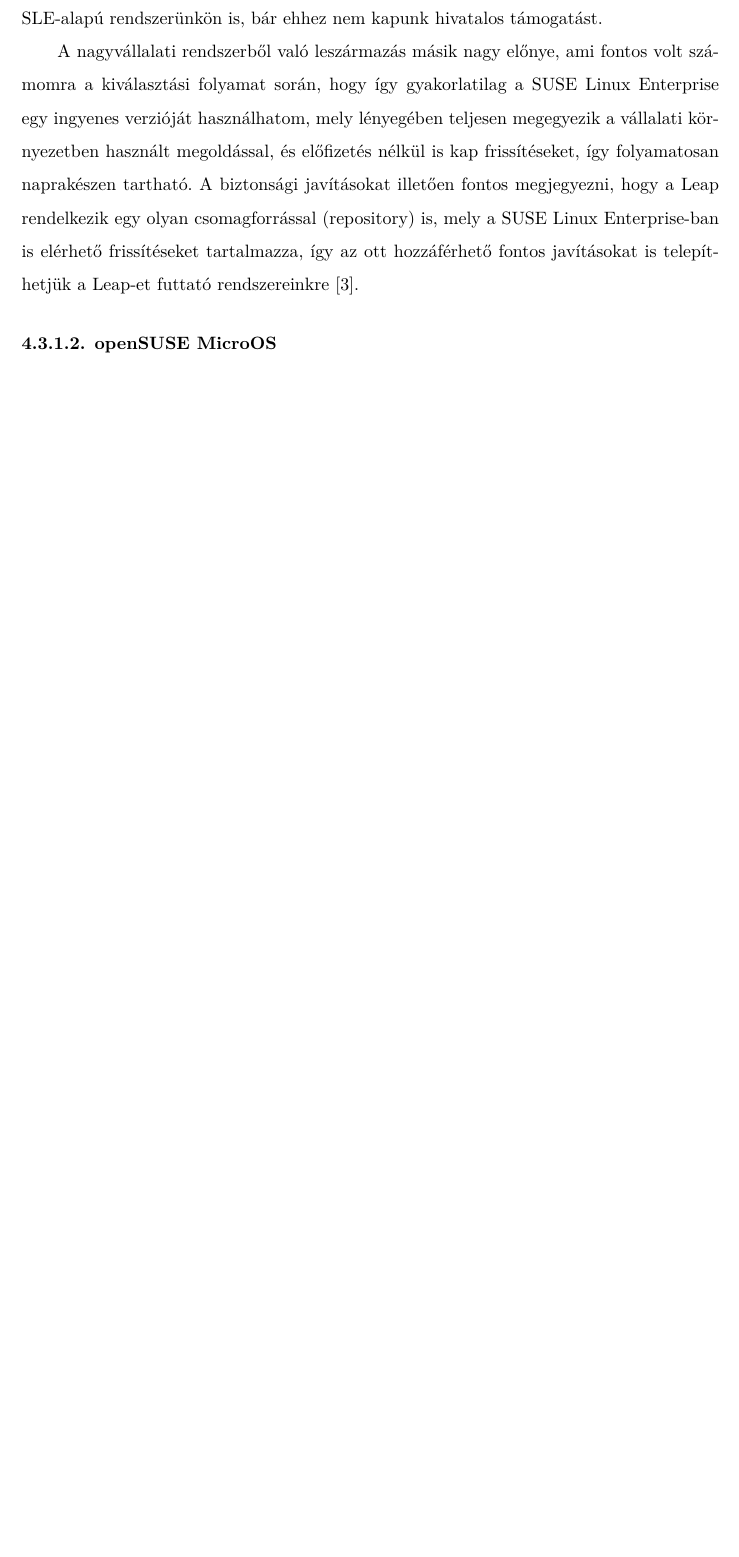
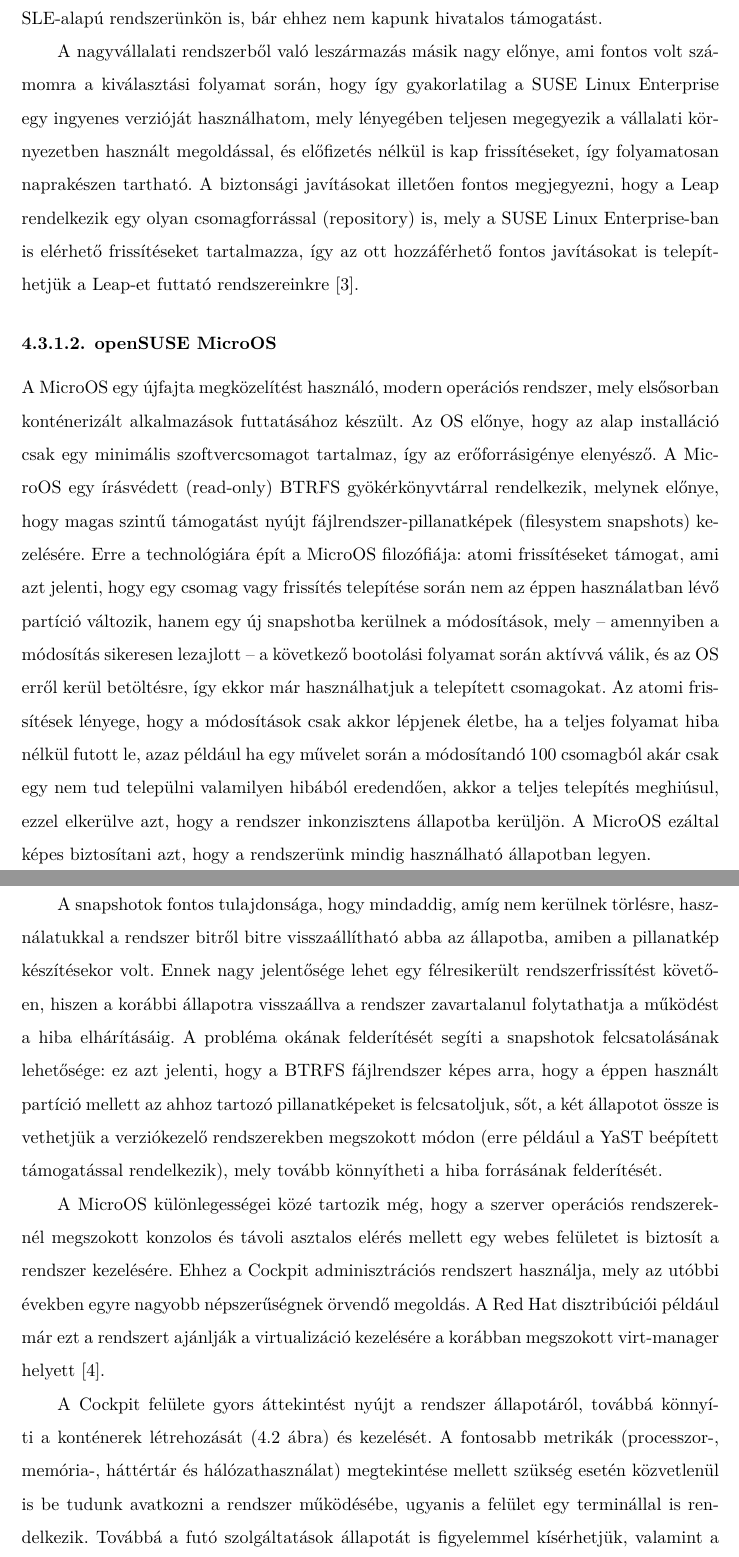
Before and after one commit to fogleins/bsc-thesis, a LaTeX thesis (thesis.tex, which reads content/02_test-env.tex): part of page 27 of 32 before the commit and two parts of pages 27 and 28 of 34 after it, the two joined at a grey line, cut so that both start at the same text, the shorter picture padded with empty space. The pictures show the PDF file thesis.pdf that the author committed with the source.

Commit message:
MicroOS leírás hozzáadása

```diff
--- a/content/02_test-env.tex
+++ b/content/02_test-env.tex
@@ -43,3 +43,17 @@
 A nagyvállalati rendszerből való leszármazás másik nagy előnye, ami fontos volt számomra a kiválasztási folyamat során, hogy így gyakorlatilag a \acrlong{sle} egy ingyenes verzióját használhatom, mely lényegében teljesen megegyezik a vállalati környezetben használt megoldással, és előfizetés nélkül is kap frissítéseket, így folyamatosan naprakészen tartható. A biztonsági javításokat illetően fontos megjegyezni, hogy a Leap rendelkezik egy olyan csomagforrással (repository) is, mely a \acrlong{sle}-ban is elérhető frissítéseket tartalmazza, így az ott hozzáférhető fontos javításokat is telepíthetjük a Leap-et futtató rendszereinkre~\cite{openSUSELeapSLERepo}.
 
 \subsubsection{openSUSE MicroOS}
+A MicroOS egy újfajta megközelítést használó, modern operációs rendszer, mely elsősorban konténerizált alkalmazások futtatásához készült. \Az{\acrshort{os}} előnye, hogy az alap installáció csak egy minimális szoftvercsomagot tartalmaz, így az erőforrásigénye elenyésző. A MicroOS egy írásvédett (read-only) BTRFS gyökérkönyvtárral rendelkezik, melynek előnye, hogy magas szintű támogatást nyújt fájlrendszer-pillanatképek (filesystem snapshots) kezelésére.
+Erre a technológiára épít a MicroOS filozófiája: atomi frissítéseket támogat, ami azt jelenti, hogy egy csomag vagy frissítés telepítése során nem az éppen használatban lévő partíció változik, hanem egy új snapshotba kerülnek a módosítások, mely -- amennyiben a módosítás sikeresen lezajlott -- a következő bootolási folyamat során aktívvá válik, és \az{\acrshort{os}} erről kerül betöltésre, így ekkor már használhatjuk a telepített csomagokat. Az atomi frissítések lényege, hogy a módosítások csak akkor lépjenek életbe, ha a teljes folyamat hiba nélkül futott le, azaz például ha egy művelet során a módosítandó 100 csomagból akár csak egy nem tud települni valamilyen hibából eredendően, akkor a teljes telepítés meghiúsul, ezzel elkerülve azt, hogy a rendszer inkonzisztens állapotba kerüljön. A MicroOS ezáltal képes biztosítani azt, hogy a rendszerünk mindig használható állapotban legyen.
+
+A snapshotok fontos tulajdonsága, hogy mindaddig, amíg nem kerülnek törlésre, használatukkal a rendszer bitről bitre visszaállítható abba az állapotba, amiben a pillanatkép készítésekor volt. Ennek nagy jelentősége lehet egy félresikerült rendszerfrissítést követően, hiszen a korábbi állapotra visszaállva a rendszer zavartalanul folytathatja a működést a hiba elhárításáig.
+A probléma okának felderítését segíti a snapshotok felcsatolásának lehetősége: ez azt jelenti, hogy a BTRFS fájlrendszer képes arra, hogy a éppen használt partíció mellett az ahhoz tartozó pillanatképeket is felcsatoljuk, sőt, a két állapotot össze is vethetjük a verziókezelő rendszerekben megszokott módon (erre például a YaST beépített támogatással rendelkezik), mely tovább könnyítheti a hiba forrásának felderítését.
+% TODO: btrfs diff ábra
+
+A MicroOS különlegességei közé tartozik még, hogy a szerver operációs rendszereknél megszokott konzolos és távoli asztalos elérés mellett egy webes felületet is biztosít a rendszer kezelésére. Ehhez a Cockpit adminisztrációs rendszert használja, mely az utóbbi években egyre nagyobb népszerűségnek örvendő megoldás. A Red Hat disztribúciói például már ezt a rendszert ajánlják a virtualizáció kezelésére a korábban megszokott virt-manager helyett~\cite{RHELDeprecated}.
+
+A Cockpit felülete gyors áttekintést nyújt a rendszer állapotáról, továbbá könnyíti a konténerek létrehozását (\ref{fig:cockpit-container} ábra) és kezelését. A fontosabb metrikák (processzor-, memória-, háttértár és hálózathasználat) megtekintése mellett szükség esetén közvetlenül is be tudunk avatkozni a rendszer működésébe, ugyanis a felület egy terminállal is rendelkezik. Továbbá a futó szolgáltatások állapotát is figyelemmel kísérhetjük, valamint a felhasználói fiókokat is kezelhetjük a Cockpit segítségével.
+
+\begin{figure}
+	\centering
+	\includegraphics[width=15cm]{figures/cockpit.png}
```
Also changed, not shown: bib/mybib.bib (+7 -1 lines), figures/cockpit.png (added), thesis.pdf, content/02_test-env.tex (8 more changed lines).
